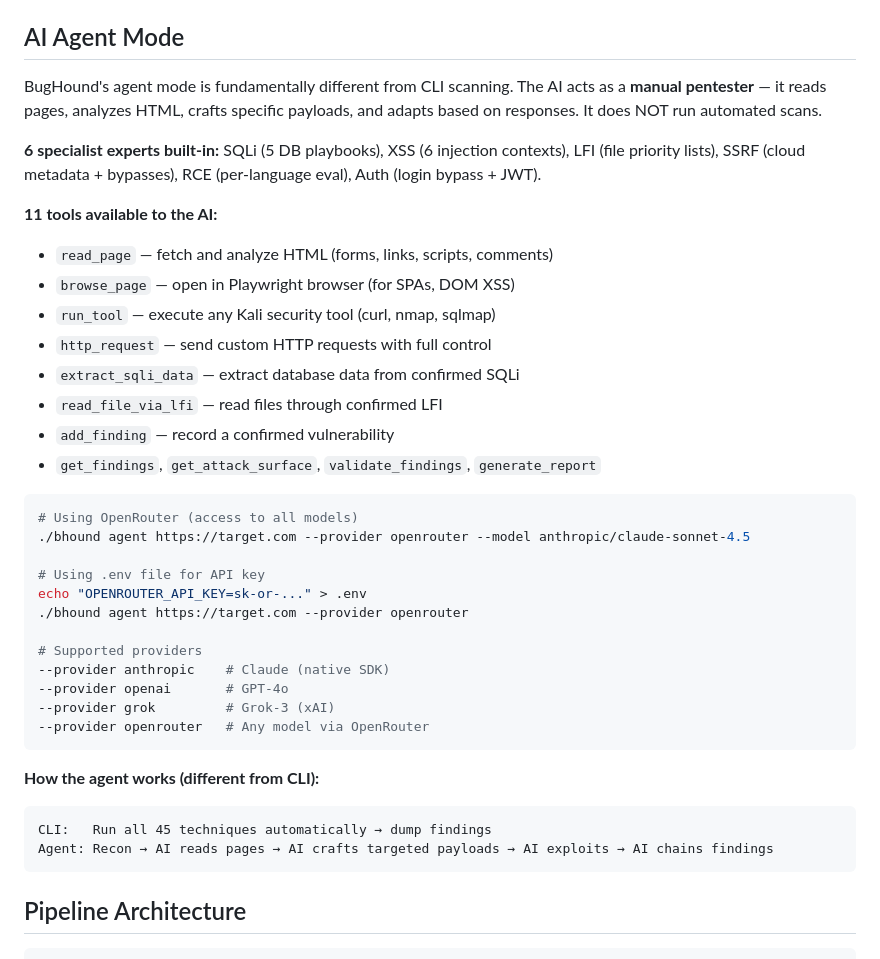
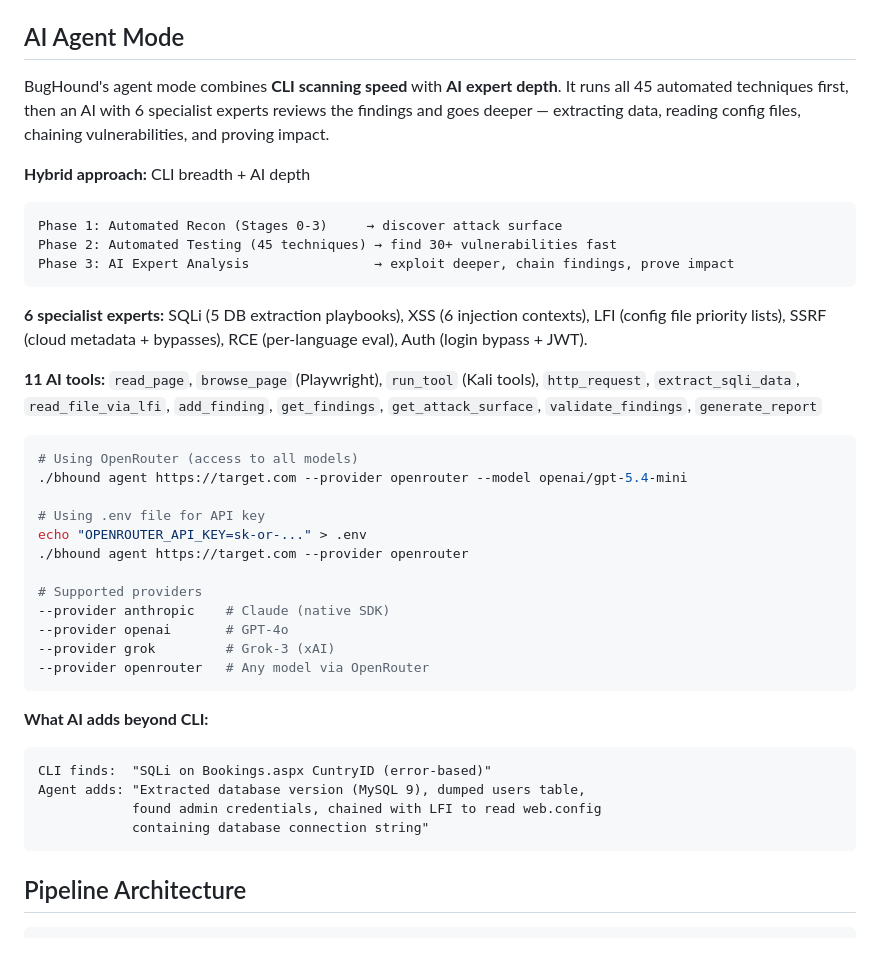
Before and after one commit to binderlabs/BugHound-MCP, a Markdown page: README.md, the part around the change. Rendered like a GitHub page.

Commit message:
docs: update README — hybrid agent (CLI speed + AI depth)

````diff
--- a/README.md
+++ b/README.md
@@ -263,23 +263,22 @@ Use `--max-hosts N` to skip the prompt and auto-select the top N hosts.
 
 ## AI Agent Mode
 
-BugHound's agent mode is fundamentally different from CLI scanning. The AI acts as a **manual pentester** — it reads pages, analyzes HTML, crafts specific payloads, and adapts based on responses. It does NOT run automated scans.
+BugHound's agent mode combines **CLI scanning speed** with **AI expert depth**. It runs all 45 automated techniques first, then an AI with 6 specialist experts reviews the findings and goes deeper — extracting data, reading config files, chaining vulnerabilities, and proving impact.
 
-**6 specialist experts built-in:** SQLi (5 DB playbooks), XSS (6 injection contexts), LFI (file priority lists), SSRF (cloud metadata + bypasses), RCE (per-language eval), Auth (login bypass + JWT).
+**Hybrid approach:** CLI breadth + AI depth
+```
+Phase 1: Automated Recon (Stages 0-3)     → discover attack surface
+Phase 2: Automated Testing (45 techniques) → find 30+ vulnerabilities fast
+Phase 3: AI Expert Analysis                → exploit deeper, chain findings, prove impact
+```
 
-**11 tools available to the AI:**
-- `read_page` — fetch and analyze HTML (forms, links, scripts, comments)
-- `browse_page` — open in Playwright browser (for SPAs, DOM XSS)
-- `run_tool` — execute any Kali security tool (curl, nmap, sqlmap)
-- `http_request` — send custom HTTP requests with full control
-- `extract_sqli_data` — extract database data from confirmed SQLi
-- `read_file_via_lfi` — read files through confirmed LFI
-- `add_finding` — record a confirmed vulnerability
-- `get_findings`, `get_attack_surface`, `validate_findings`, `generate_report`
+**6 specialist experts:** SQLi (5 DB extraction playbooks), XSS (6 injection contexts), LFI (config file priority lists), SSRF (cloud metadata + bypasses), RCE (per-language eval), Auth (login bypass + JWT).
+
+**11 AI tools:** `read_page`, `browse_page` (Playwright), `run_tool` (Kali tools), `http_request`, `extract_sqli_data`, `read_file_via_lfi`, `add_finding`, `get_findings`, `get_attack_surface`, `validate_findings`, `generate_report`
 
 ```bash
 # Using OpenRouter (access to all models)
-./bhound agent https://target.com --provider openrouter --model anthropic/claude-sonnet-4.5
+./bhound agent https://target.com --provider openrouter --model openai/gpt-5.4-mini
 
 # Using .env file for API key
 echo "OPENROUTER_API_KEY=sk-or-..." > .env
@@ -292,10 +291,12 @@ echo "OPENROUTER_API_KEY=sk-or-..." > .env
 --provider openrouter   # Any model via OpenRouter
 ```
 
-**How the agent works (different from CLI):**
+**What AI adds beyond CLI:**
 ```
-CLI:   Run all 45 techniques automatically → dump findings
-Agent: Recon → AI reads pages → AI crafts targeted payloads → AI exploits → AI chains findings
+CLI finds:  "SQLi on Bookings.aspx CuntryID (error-based)"
+Agent adds: "Extracted database version (MySQL 9), dumped users table,
+            found admin credentials, chained with LFI to read web.config
+            containing database connection string"
 ```
 
 ## Pipeline Architecture
````
